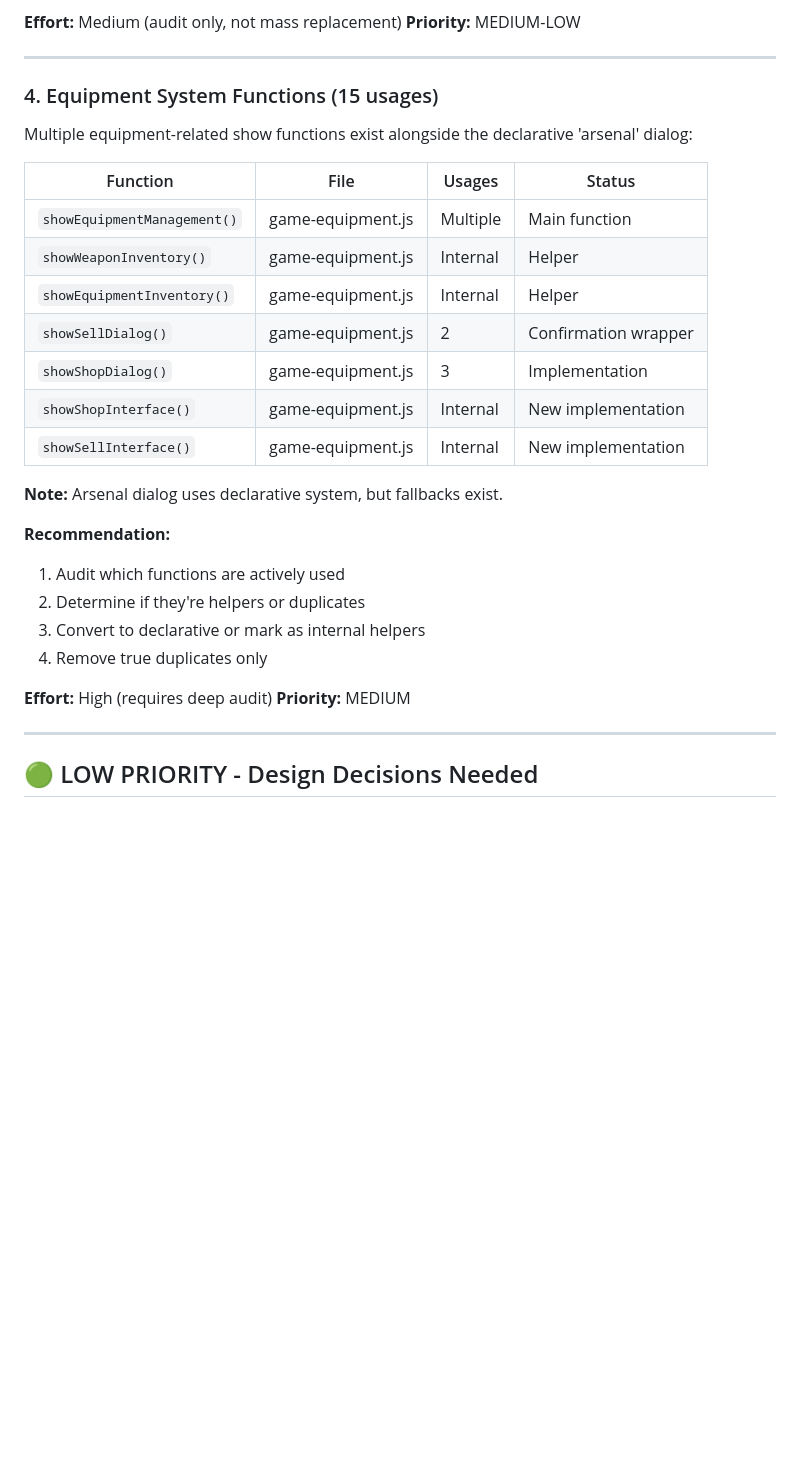
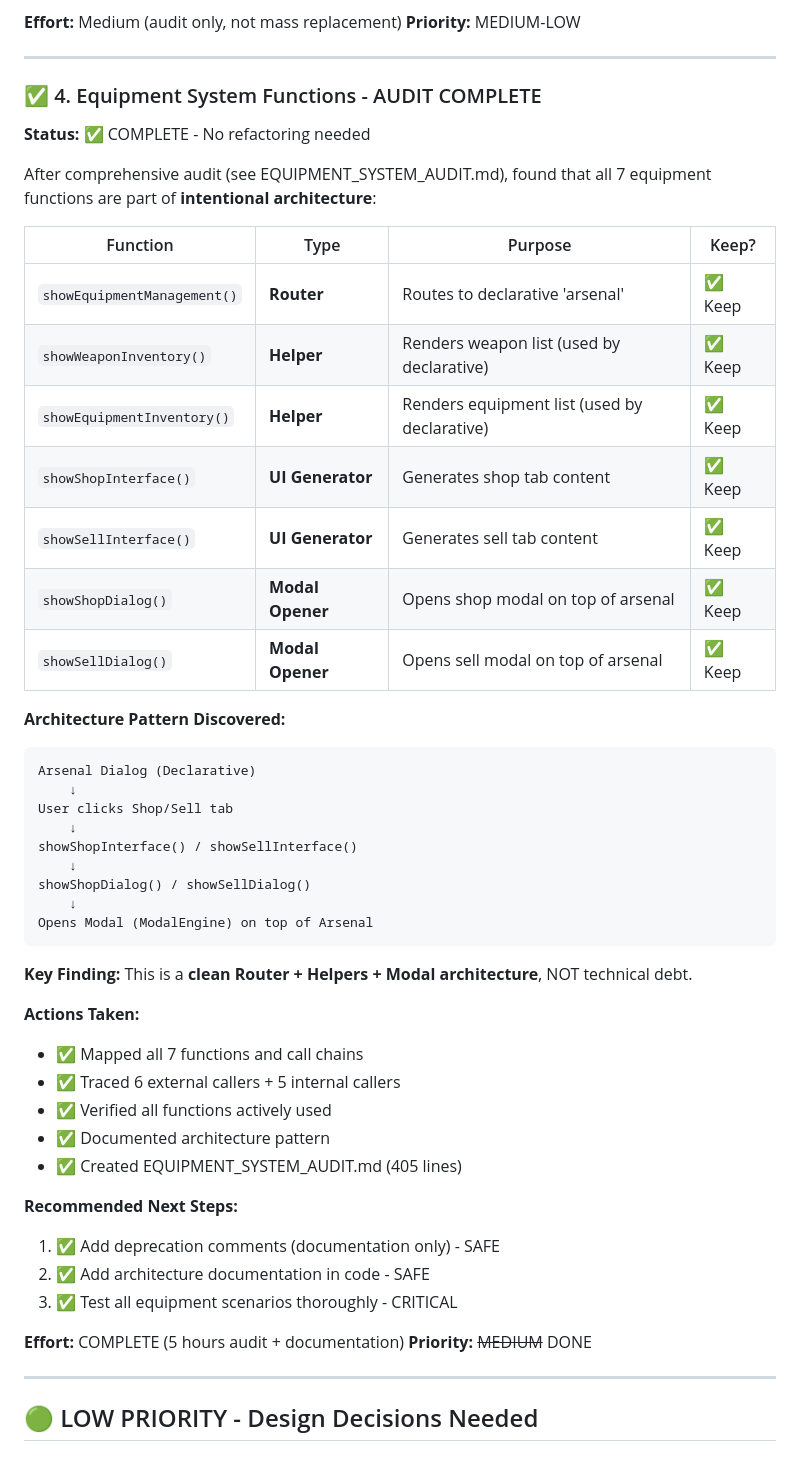
Before and after one commit to ndokutovich/cyberops, a Markdown page: CLEANUP_REVIEW.md, the part around one of its changes. Rendered like a GitHub page; blank space fills up the shorter version.

````diff
--- a/CLEANUP_REVIEW.md
+++ b/CLEANUP_REVIEW.md
@@ -90,30 +90,51 @@
 
 ---
 
-### 4. Equipment System Functions (15 usages)
+### ✅ 4. Equipment System Functions - AUDIT COMPLETE
 
-Multiple equipment-related show functions exist alongside the declarative 'arsenal' dialog:
+**Status:** ✅ COMPLETE - No refactoring needed
 
-| Function | File | Usages | Status |
-|----------|------|--------|--------|
-| `showEquipmentManagement()` | game-equipment.js | Multiple | Main function |
-| `showWeaponInventory()` | game-equipment.js | Internal | Helper |
-| `showEquipmentInventory()` | game-equipment.js | Internal | Helper |
-| `showSellDialog()` | game-equipment.js | 2 | Confirmation wrapper |
-| `showShopDialog()` | game-equipment.js | 3 | Implementation |
-| `showShopInterface()` | game-equipment.js | Internal | New implementation |
-| `showSellInterface()` | game-equipment.js | Internal | New implementation |
+After comprehensive audit (see EQUIPMENT_SYSTEM_AUDIT.md), found that all 7 equipment functions are part of **intentional architecture**:
 
-**Note:** Arsenal dialog uses declarative system, but fallbacks exist.
+| Function | Type | Purpose | Keep? |
+|----------|------|---------|-------|
+| `showEquipmentManagement()` | **Router** | Routes to declarative 'arsenal' | ✅ Keep |
+| `showWeaponInventory()` | **Helper** | Renders weapon list (used by declarative) | ✅ Keep |
+| `showEquipmentInventory()` | **Helper** | Renders equipment list (used by declarative) | ✅ Keep |
+| `showShopInterface()` | **UI Generator** | Generates shop tab content | ✅ Keep |
+| `showSellInterface()` | **UI Generator** | Generates sell tab content | ✅ Keep |
+| `showShopDialog()` | **Modal Opener** | Opens shop modal on top of arsenal | ✅ Keep |
+| `showSellDialog()` | **Modal Opener** | Opens sell modal on top of arsenal | ✅ Keep |
 
-**Recommendation:**
-1. Audit which functions are actively used
-2. Determine if they're helpers or duplicates
-3. Convert to declarative or mark as internal helpers
-4. Remove true duplicates only
+**Architecture Pattern Discovered:**
+```
+Arsenal Dialog (Declarative)
+    ↓
+User clicks Shop/Sell tab
+    ↓
+showShopInterface() / showSellInterface()
+    ↓
+showShopDialog() / showSellDialog()
+    ↓
+Opens Modal (ModalEngine) on top of Arsenal
+```
 
-**Effort:** High (requires deep audit)
-**Priority:** MEDIUM
+**Key Finding:** This is a **clean Router + Helpers + Modal architecture**, NOT technical debt.
+
+**Actions Taken:**
+- ✅ Mapped all 7 functions and call chains
+- ✅ Traced 6 external callers + 5 internal callers
+- ✅ Verified all functions actively used
+- ✅ Documented architecture pattern
+- ✅ Created EQUIPMENT_SYSTEM_AUDIT.md (405 lines)
+
+**Recommended Next Steps:**
+1. ✅ Add deprecation comments (documentation only) - SAFE
+2. ✅ Add architecture documentation in code - SAFE
+3. ✅ Test all equipment scenarios thoroughly - CRITICAL
+
+**Effort:** COMPLETE (5 hours audit + documentation)
+**Priority:** ~~MEDIUM~~ DONE
 
 ---
 
````
Also changed, not shown: other parts of CLEANUP_REVIEW.md (+45 -26 lines), EQUIPMENT_SYSTEM_AUDIT.md (added, +405 -0 lines).
